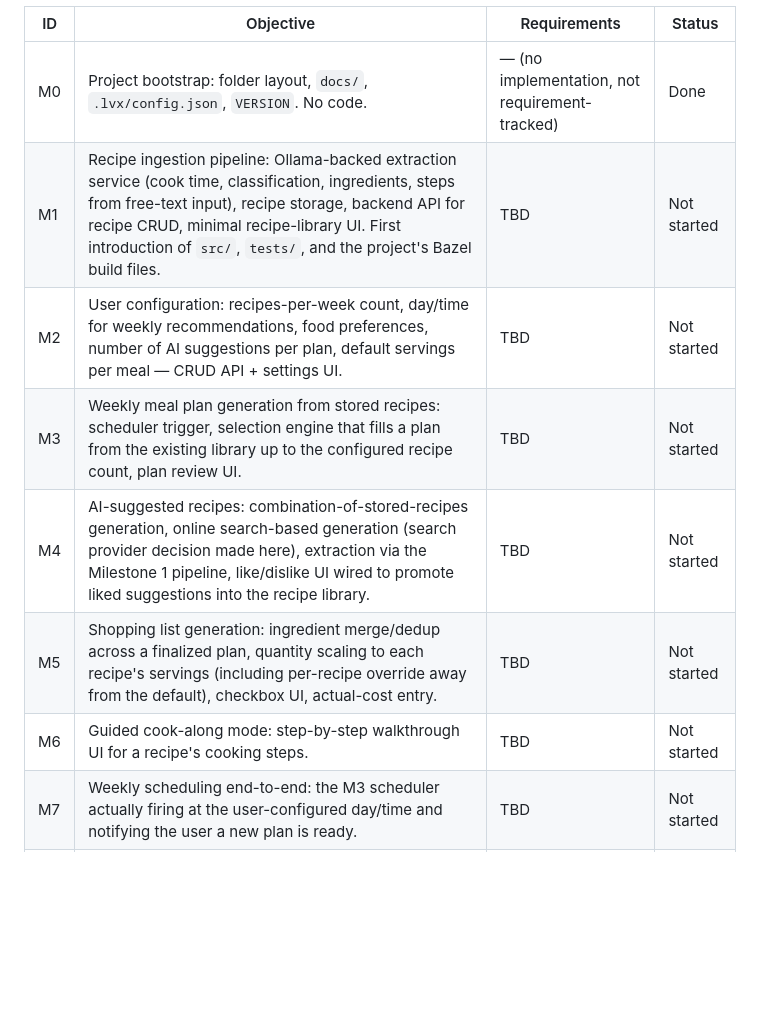
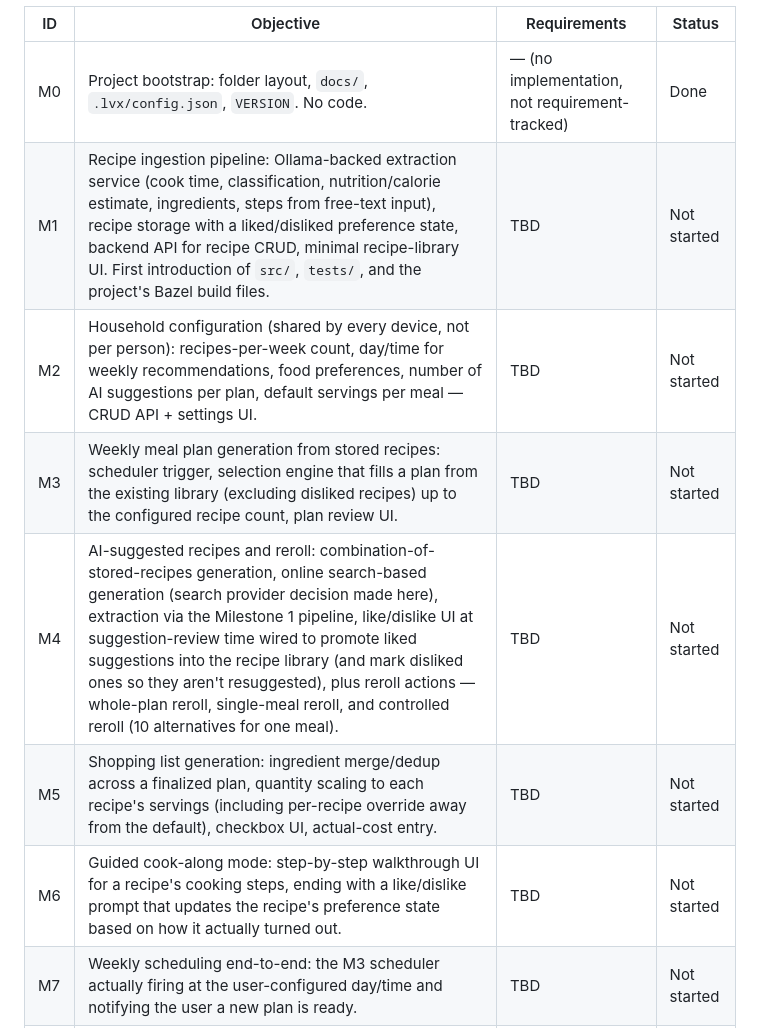
Before and after one commit to dfluxcbf/little-meals, a Markdown page: docs/milestones.md, the part around the change. Drawn GitHub-style; blank space fills up the shorter version.

```diff
--- a/docs/milestones.md
+++ b/docs/milestones.md
@@ -11,12 +11,12 @@ the documentation policy.
 | ID | Objective | Requirements | Status |
 |---|---|---|---|
 | M0 | Project bootstrap: folder layout, `docs/`, `.lvx/config.json`, `VERSION`. No code. | — (no implementation, not requirement-tracked) | Done |
-| M1 | Recipe ingestion pipeline: Ollama-backed extraction service (cook time, classification, ingredients, steps from free-text input), recipe storage, backend API for recipe CRUD, minimal recipe-library UI. First introduction of `src/`, `tests/`, and the project's Bazel build files. | TBD | Not started |
-| M2 | User configuration: recipes-per-week count, day/time for weekly recommendations, food preferences, number of AI suggestions per plan, default servings per meal — CRUD API + settings UI. | TBD | Not started |
-| M3 | Weekly meal plan generation from stored recipes: scheduler trigger, selection engine that fills a plan from the existing library up to the configured recipe count, plan review UI. | TBD | Not started |
-| M4 | AI-suggested recipes: combination-of-stored-recipes generation, online search-based generation (search provider decision made here), extraction via the Milestone 1 pipeline, like/dislike UI wired to promote liked suggestions into the recipe library. | TBD | Not started |
+| M1 | Recipe ingestion pipeline: Ollama-backed extraction service (cook time, classification, nutrition/calorie estimate, ingredients, steps from free-text input), recipe storage with a liked/disliked preference state, backend API for recipe CRUD, minimal recipe-library UI. First introduction of `src/`, `tests/`, and the project's Bazel build files. | TBD | Not started |
+| M2 | Household configuration (shared by every device, not per person): recipes-per-week count, day/time for weekly recommendations, food preferences, number of AI suggestions per plan, default servings per meal — CRUD API + settings UI. | TBD | Not started |
+| M3 | Weekly meal plan generation from stored recipes: scheduler trigger, selection engine that fills a plan from the existing library (excluding disliked recipes) up to the configured recipe count, plan review UI. | TBD | Not started |
+| M4 | AI-suggested recipes and reroll: combination-of-stored-recipes generation, online search-based generation (search provider decision made here), extraction via the Milestone 1 pipeline, like/dislike UI at suggestion-review time wired to promote liked suggestions into the recipe library (and mark disliked ones so they aren't resuggested), plus reroll actions — whole-plan reroll, single-meal reroll, and controlled reroll (10 alternatives for one meal). | TBD | Not started |
 | M5 | Shopping list generation: ingredient merge/dedup across a finalized plan, quantity scaling to each recipe's servings (including per-recipe override away from the default), checkbox UI, actual-cost entry. | TBD | Not started |
-| M6 | Guided cook-along mode: step-by-step walkthrough UI for a recipe's cooking steps. | TBD | Not started |
+| M6 | Guided cook-along mode: step-by-step walkthrough UI for a recipe's cooking steps, ending with a like/dislike prompt that updates the recipe's preference state based on how it actually turned out. | TBD | Not started |
 | M7 | Weekly scheduling end-to-end: the M3 scheduler actually firing at the user-configured day/time and notifying the user a new plan is ready. | TBD | Not started |
 | M8 | Remote access: Tailscale set up on the home server, tailnet ACLs restricting access to the two household members, `tailscale serve` (not `funnel`) exposing the app over HTTPS via MagicDNS, both phones enrolled in the tailnet. See `architecture.md`'s "Remote access & network security" section. | TBD | Not started |
 
```
Also changed, not shown: docs/architecture.md (+4 -4 lines), docs/design.md (+41 -23 lines).
